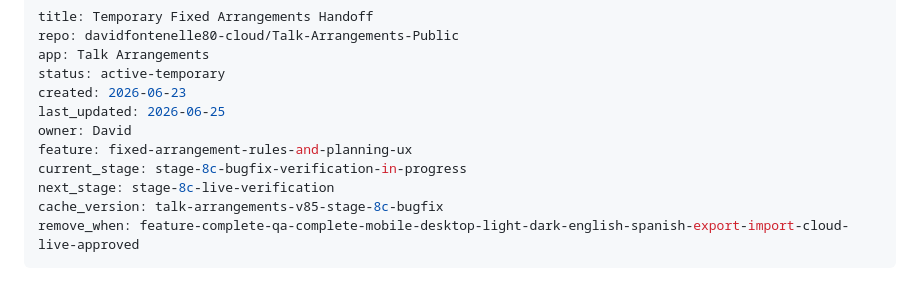
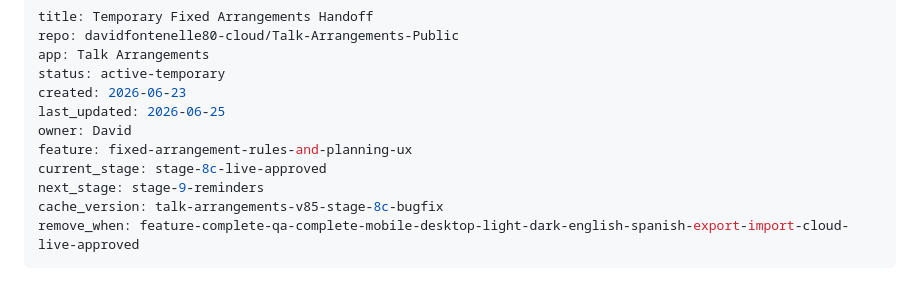
Before and after one commit to davidfontenelle80-cloud/Talk-Arrangements-Public, a Markdown page: TEMP_FIXED_ARRANGEMENTS_HANDOFF.md, the part around one of its changes. Rendered like a GitHub page.

Commit message:
docs: mark Stage 8C as live-approved, set next_stage to stage-9-reminders

```diff
--- a/TEMP_FIXED_ARRANGEMENTS_HANDOFF.md
+++ b/TEMP_FIXED_ARRANGEMENTS_HANDOFF.md
@@ -7,8 +7,8 @@ created: 2026-06-23
 last_updated: 2026-06-25
 owner: David
 feature: fixed-arrangement-rules-and-planning-ux
-current_stage: stage-8c-bugfix-verification-in-progress
-next_stage: stage-8c-live-verification
+current_stage: stage-8c-live-approved
+next_stage: stage-9-reminders
 cache_version: talk-arrangements-v85-stage-8c-bugfix
 remove_when: feature-complete-qa-complete-mobile-desktop-light-dark-english-spanish-export-import-cloud-live-approved
 ---
```
Also changed, not shown: other parts of TEMP_FIXED_ARRANGEMENTS_HANDOFF.md (+29 -29 lines).
